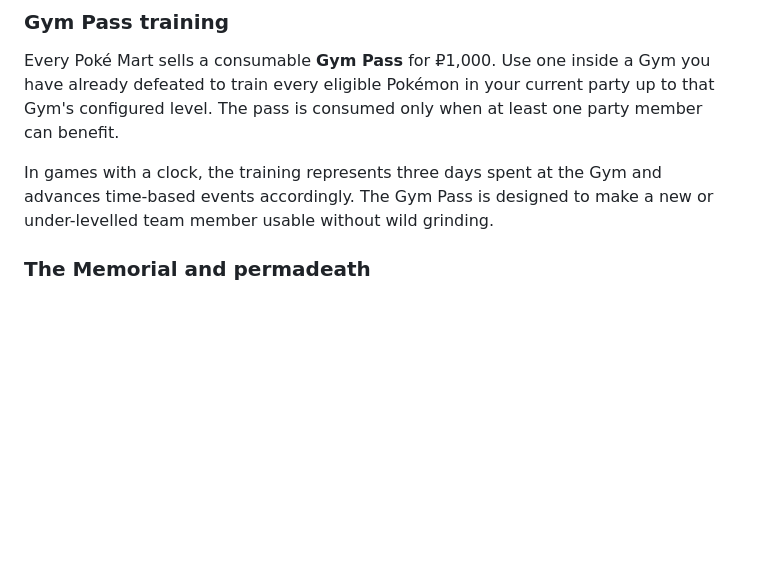
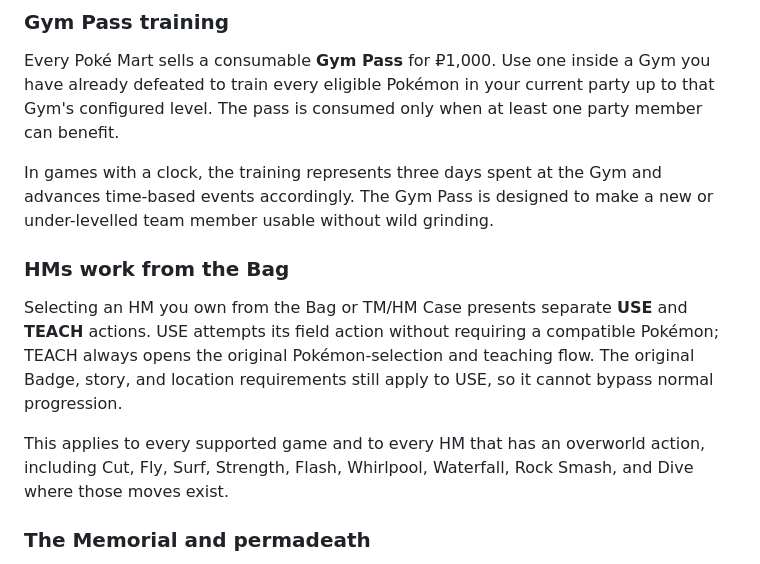
Before and after one commit to msmfai/nuzlike, a Markdown page: README.md, the part around the change. Drawn GitHub-style; blank space fills up the shorter version.

Commit message:
Document direct HM field actions

```diff
--- a/README.md
+++ b/README.md
@@ -75,6 +75,18 @@ party member can benefit.
 In games with a clock, the training represents three days spent at the Gym and
 advances time-based events accordingly. The Gym Pass is designed to make a new
 or under-levelled team member usable without wild grinding.
+
+### HMs work from the Bag
+
+Selecting an HM you own from the Bag or TM/HM Case presents separate **USE** and
+**TEACH** actions. USE attempts its field action without requiring a compatible
+Pokémon; TEACH always opens the original Pokémon-selection and teaching flow.
+The original Badge, story, and location requirements still apply to USE, so it
+cannot bypass normal progression.
+
+This applies to every supported game and to every HM that has an overworld
+action, including Cut, Fly, Surf, Strength, Flash, Whirlpool, Waterfall, Rock
+Smash, and Dive where those moves exist.
 
 ### The Memorial and permadeath
 
```
